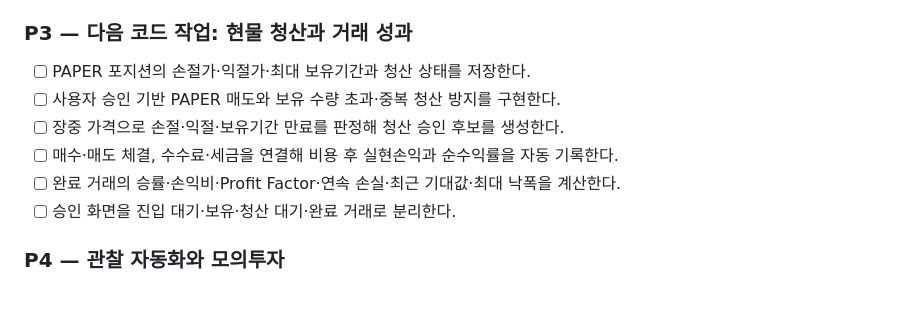
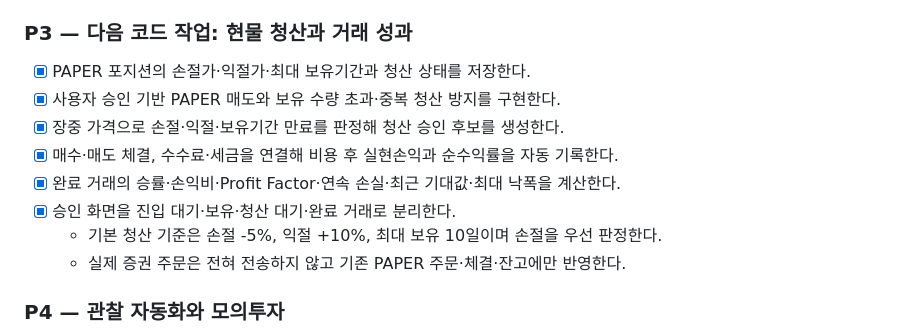
Before and after one commit to Ji-Soo-JANG/kiwoom, a Markdown page: TODO.md, the part around the change. Rendered like a GitHub page; blank space fills up the shorter version.

Commit message:
Complete P3 paper trading roadmap

```diff
--- a/TODO.md
+++ b/TODO.md
@@ -72,12 +72,14 @@
 
 ### P3 — 다음 코드 작업: 현물 청산과 거래 성과
 
-- [ ] PAPER 포지션의 손절가·익절가·최대 보유기간과 청산 상태를 저장한다.
-- [ ] 사용자 승인 기반 PAPER 매도와 보유 수량 초과·중복 청산 방지를 구현한다.
-- [ ] 장중 가격으로 손절·익절·보유기간 만료를 판정해 청산 승인 후보를 생성한다.
-- [ ] 매수·매도 체결, 수수료·세금을 연결해 비용 후 실현손익과 순수익률을 자동 기록한다.
-- [ ] 완료 거래의 승률·손익비·Profit Factor·연속 손실·최근 기대값·최대 낙폭을 계산한다.
-- [ ] 승인 화면을 진입 대기·보유·청산 대기·완료 거래로 분리한다.
+- [x] PAPER 포지션의 손절가·익절가·최대 보유기간과 청산 상태를 저장한다.
+- [x] 사용자 승인 기반 PAPER 매도와 보유 수량 초과·중복 청산 방지를 구현한다.
+- [x] 장중 가격으로 손절·익절·보유기간 만료를 판정해 청산 승인 후보를 생성한다.
+- [x] 매수·매도 체결, 수수료·세금을 연결해 비용 후 실현손익과 순수익률을 자동 기록한다.
+- [x] 완료 거래의 승률·손익비·Profit Factor·연속 손실·최근 기대값·최대 낙폭을 계산한다.
+- [x] 승인 화면을 진입 대기·보유·청산 대기·완료 거래로 분리한다.
+  - 기본 청산 기준은 손절 -5%, 익절 +10%, 최대 보유 10일이며 손절을 우선 판정한다.
+  - 실제 증권 주문은 전혀 전송하지 않고 기존 PAPER 주문·체결·잔고에만 반영한다.
 
 ### P4 — 관찰 자동화와 모의투자
 
```
